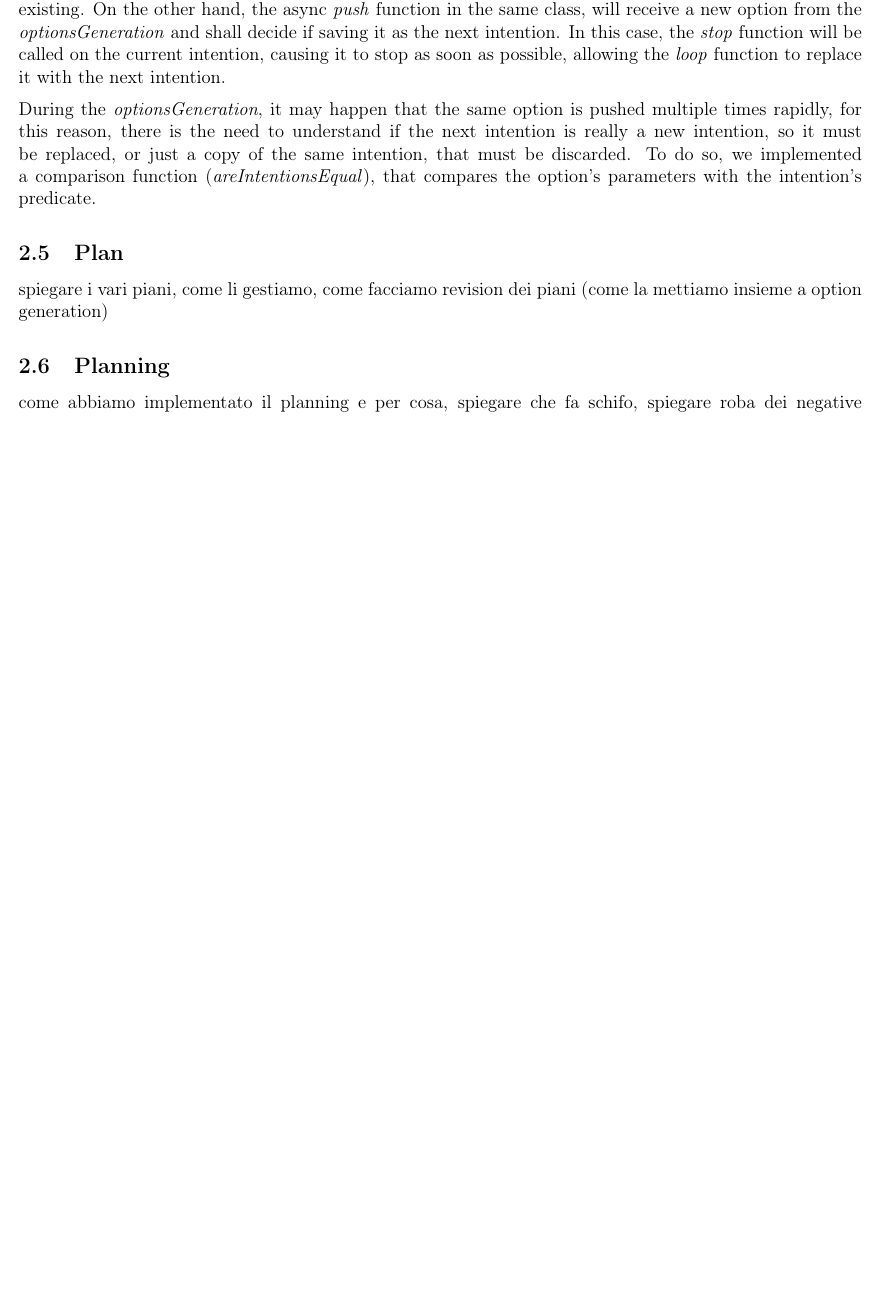
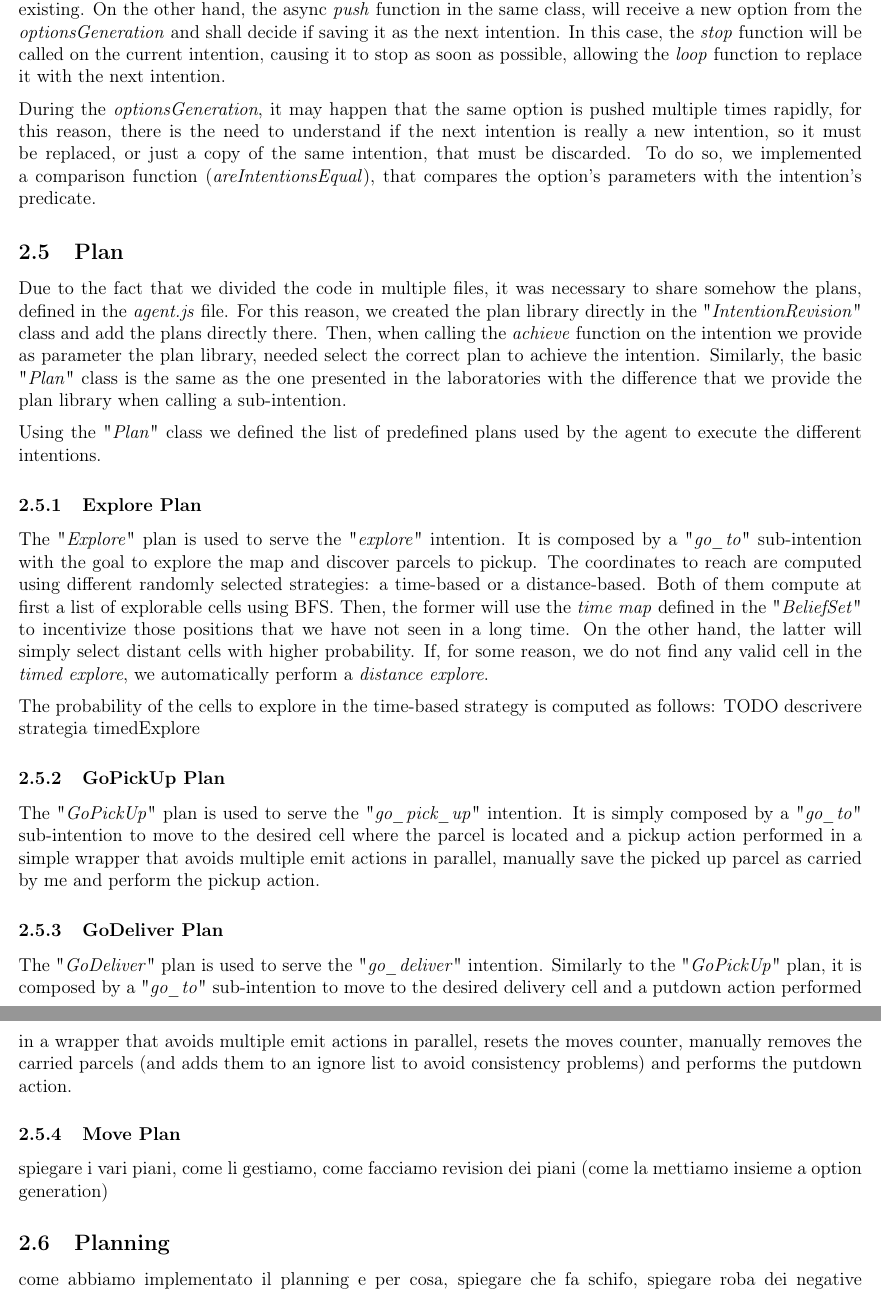
Before and after one commit to TLZ2000/auto_SW_agents, a LaTeX document (report/main.tex, which reads report/Sections/single_agent.tex): part of page 5 of 6 before the commit and two parts of pages 5 and 6 of 6 after it, the two joined at a grey line, cut so that both start at the same text, the shorter picture padded with empty space. Compiled offline with pdfLaTeX.

Commit message:
Started plans"

```diff
--- a/report/Sections/single_agent.tex
+++ b/report/Sections/single_agent.tex
@@ -51,7 +51,23 @@
         During the \textit{optionsGeneration}, it may happen that the same option is pushed multiple times rapidly, for this reason, there is the need to understand if the next intention is really a new intention, so it must be replaced, or just a copy of the same intention, that must be discarded. To do so, we implemented a comparison function (\textit{areIntentionsEqual}), that compares the option's parameters with the intention's predicate.
 
     \subsection{Plan}
+        Due to the fact that we divided the code in multiple files, it was necessary to share somehow the plans, defined in the \textit{agent.js} file. For this reason, we created the plan library directly in the "\textit{IntentionRevision}" class and add the plans directly there. Then, when calling the \textit{achieve} function on the intention we provide as parameter the plan library, needed select the correct plan to achieve the intention. Similarly, the basic "\textit{Plan}" class is the same as the one presented in the laboratories with the difference that we provide the plan library when calling a sub-intention.
+        \medskip\\
+        Using the "\textit{Plan}" class we defined the list of predefined plans used by the agent to execute the different intentions.
 
+        \subsubsection{Explore Plan}
+            The "\textit{Explore}" plan is used to serve the "\textit{explore}" intention. It is composed by a "\textit{go\_to}" sub-intention with the goal to explore the map and discover parcels to pickup. The coordinates to reach are computed using different randomly selected strategies: a time-based or a distance-based. Both of them compute at first a list of explorable cells using BFS. Then, the former will use the \textit{time map} defined in the "\textit{BeliefSet}" to incentivize those positions that we have not seen in a long time. On the other hand, the latter will simply select distant cells with higher probability. If, for some reason, we do not find any valid cell in the \textit{timed explore}, we automatically perform a \textit{distance explore}.
+            \medskip\\
+            The probability of the cells to explore in the time-based strategy is computed as follows:
+            TODO descrivere strategia timedExplore
+
+        \subsubsection{GoPickUp Plan}
+            The "\textit{GoPickUp}" plan is used to serve the "\textit{go\_pick\_up}" intention. It is simply composed by a "\textit{go\_to}" sub-intention to move to the desired cell where the parcel is located and a pickup action performed in a simple wrapper that avoids multiple emit actions in parallel, manually save the picked up parcel as carried by me and perform the pickup action.
+
+        \subsubsection{GoDeliver Plan}
+            The "\textit{GoDeliver}" plan is used to serve the "\textit{go\_deliver}" intention. Similarly to the "\textit{GoPickUp}" plan, it is composed by a "\textit{go\_to}" sub-intention to move to the desired delivery cell and a putdown action performed in a wrapper that avoids multiple emit actions in parallel, resets the moves counter, manually removes the carried parcels (and adds them to an ignore list to avoid consistency problems) and performs the putdown action.
+
+        \subsubsection{Move Plan}
 
         spiegare i vari piani, come li gestiamo, come facciamo revision dei piani (come la mettiamo insieme a option generation)
 
```
Also changed, not shown: report/main.pdf.
